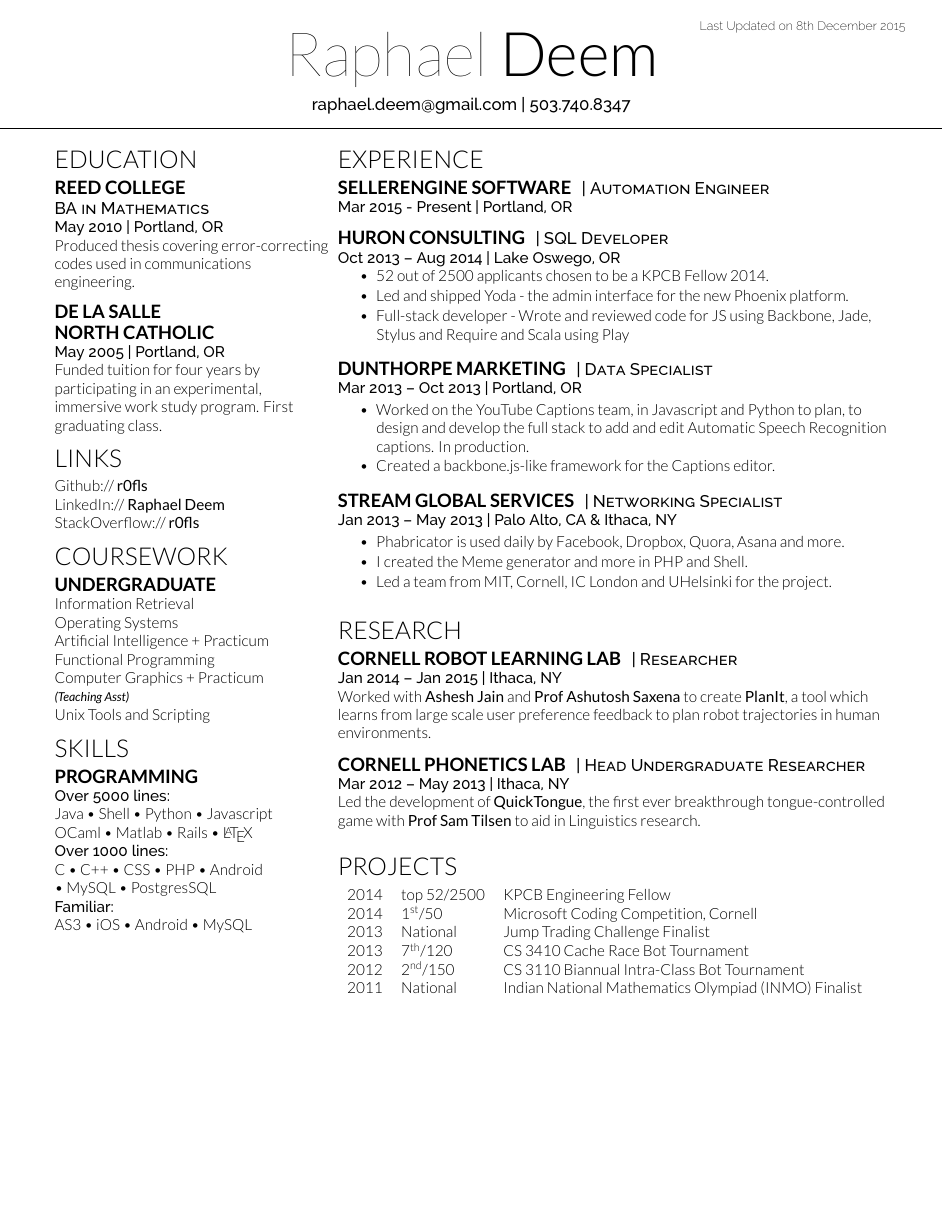
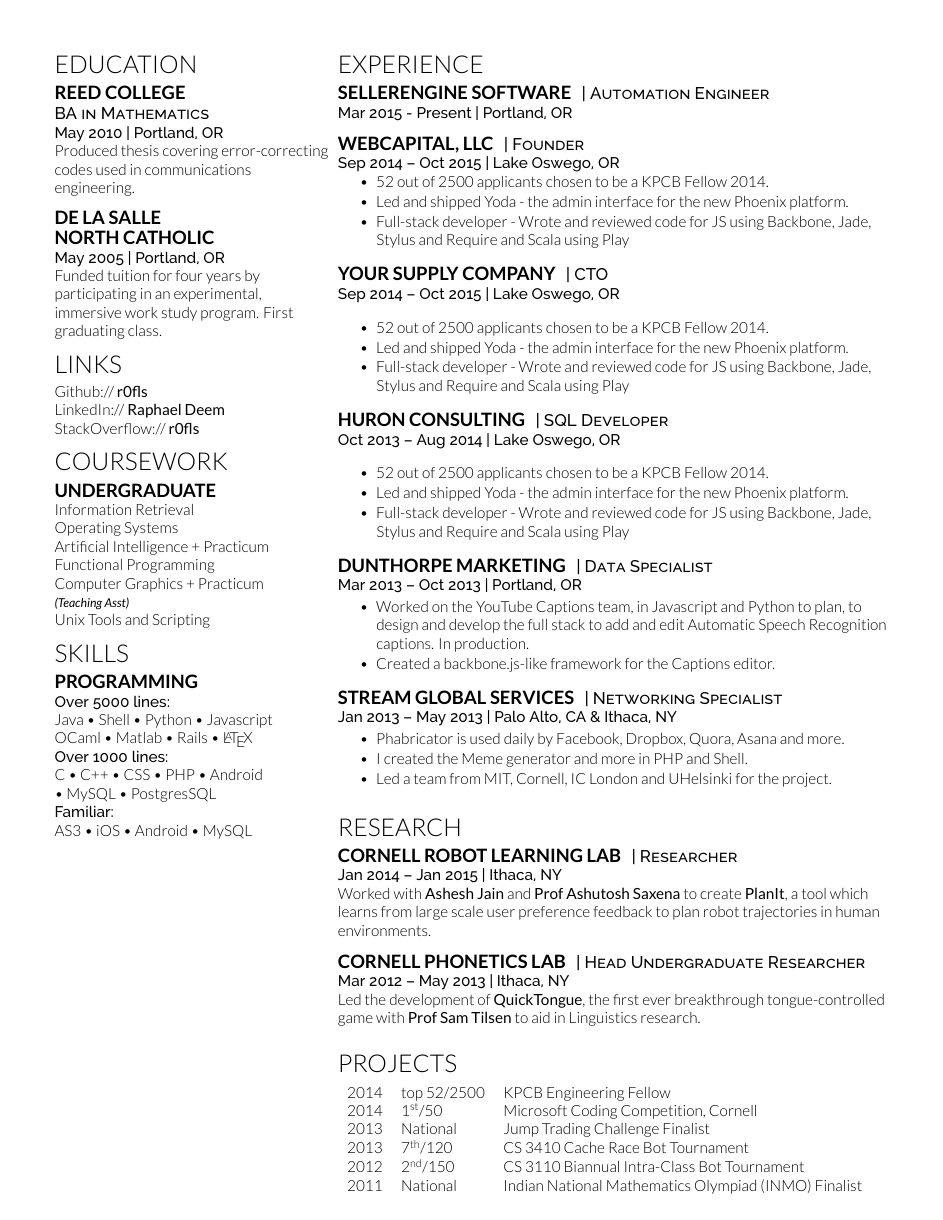
Before and after one commit to r0fls/deemweaver, a LaTeX document (deemweaver.tex): the whole page before the commit and page 2 of 3 after it. Compiled offline with XeLaTeX.

Commit message:
positions

```diff
--- a/deemweaver.tex
+++ b/deemweaver.tex
@@ -154,6 +154,29 @@
 \location{Mar 2015 - Present | Portland, OR}
 \sectionsep
 
+\runsubsection{Webcapital, LLC}
+\descript{| Founder}
+\location{Sep 2014 – Oct 2015 | Lake Oswego, OR}
+\vspace{\topsep} % Hacky fix for awkward extra vertical space
+\begin{tightemize}
+\item 52 out of 2500 applicants chosen to be a KPCB Fellow 2014.
+\item Led and shipped Yoda - the admin interface for the new Phoenix platform.
+\item Full-stack developer - Wrote and reviewed code for JS using Backbone, Jade, Stylus and Require and Scala using Play
+\end{tightemize}
+\sectionsep
+
+\runsubsection{Your Supply Company}
+\descript{| CTO}
+\location{Sep 2014 – Oct 2015 | Lake Oswego, OR}
+\vspace{\topsep} % Hacky fix for awkward extra vertical space
+\begin{tightemize}
+\item 52 out of 2500 applicants chosen to be a KPCB Fellow 2014.
+\item Led and shipped Yoda - the admin interface for the new Phoenix platform.
+\item Full-stack developer - Wrote and reviewed code for JS using Backbone, Jade, Stylus and Require and Scala using Play
+\end{tightemize}
+\sectionsep
+
+
 \runsubsection{Huron Consulting}
 \descript{| SQL Developer}
 \location{Oct 2013 – Aug 2014 | Lake Oswego, OR}
```
